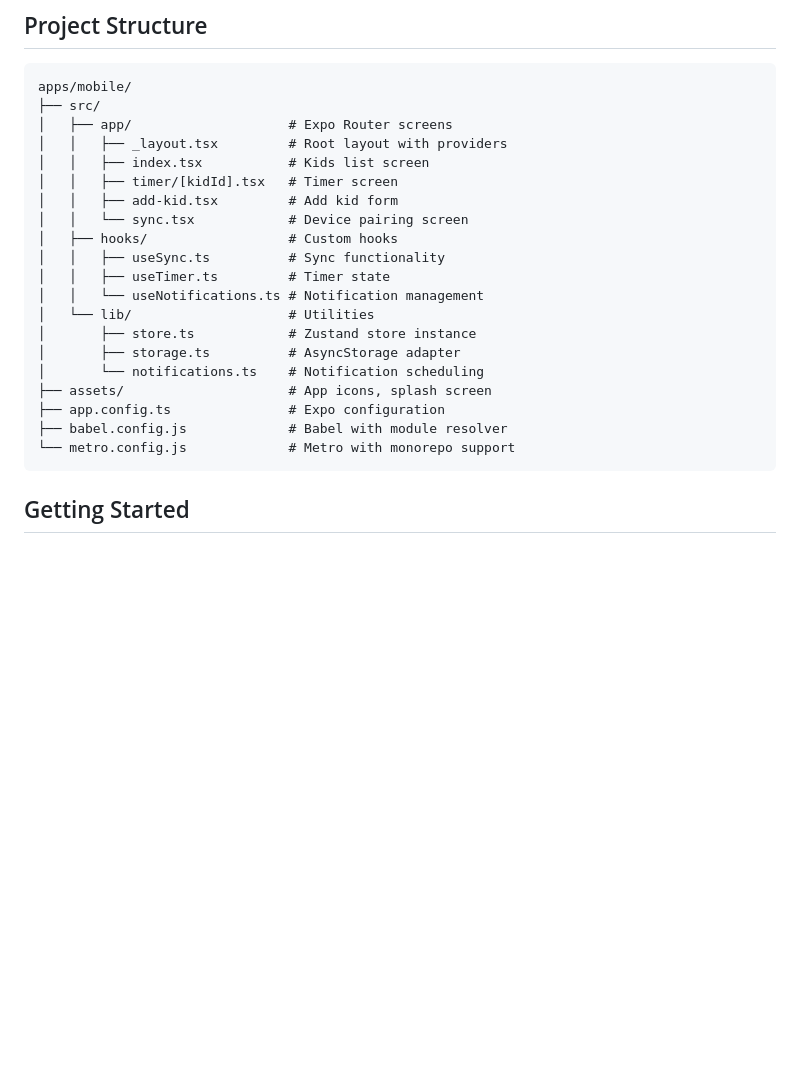
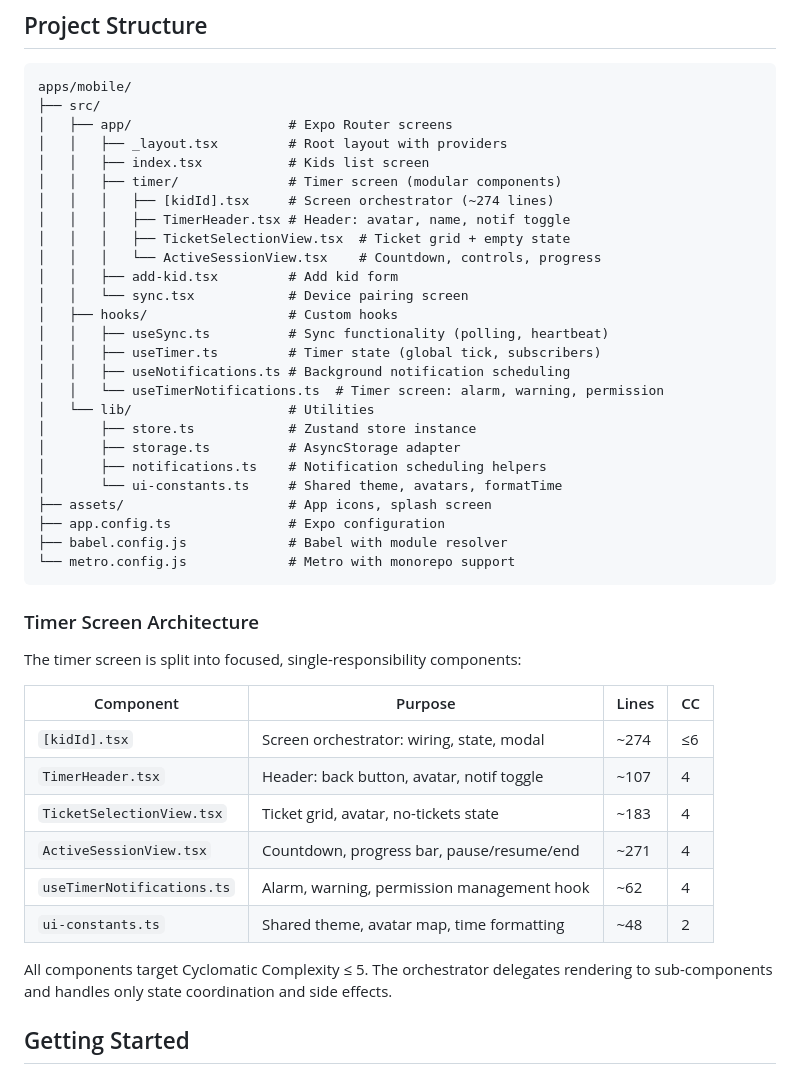
Before and after one commit to how-else-ai/GameTrack, a Markdown page: apps/mobile/README.md, the part around the change. Drawn GitHub-style; blank space fills up the shorter version.

````diff
--- a/apps/mobile/README.md
+++ b/apps/mobile/README.md
@@ -30,22 +30,43 @@ apps/mobile/
 │   ├── app/                    # Expo Router screens
 │   │   ├── _layout.tsx         # Root layout with providers
 │   │   ├── index.tsx           # Kids list screen
-│   │   ├── timer/[kidId].tsx   # Timer screen
+│   │   ├── timer/              # Timer screen (modular components)
+│   │   │   ├── [kidId].tsx     # Screen orchestrator (~274 lines)
+│   │   │   ├── TimerHeader.tsx # Header: avatar, name, notif toggle
+│   │   │   ├── TicketSelectionView.tsx  # Ticket grid + empty state
+│   │   │   └── ActiveSessionView.tsx    # Countdown, controls, progress
 │   │   ├── add-kid.tsx         # Add kid form
 │   │   └── sync.tsx            # Device pairing screen
 │   ├── hooks/                  # Custom hooks
-│   │   ├── useSync.ts          # Sync functionality
-│   │   ├── useTimer.ts         # Timer state
-│   │   └── useNotifications.ts # Notification management
+│   │   ├── useSync.ts          # Sync functionality (polling, heartbeat)
+│   │   ├── useTimer.ts         # Timer state (global tick, subscribers)
+│   │   ├── useNotifications.ts # Background notification scheduling
+│   │   └── useTimerNotifications.ts  # Timer screen: alarm, warning, permission
 │   └── lib/                    # Utilities
 │       ├── store.ts            # Zustand store instance
 │       ├── storage.ts          # AsyncStorage adapter
-│       └── notifications.ts    # Notification scheduling
+│       ├── notifications.ts    # Notification scheduling helpers
+│       └── ui-constants.ts     # Shared theme, avatars, formatTime
 ├── assets/                     # App icons, splash screen
 ├── app.config.ts               # Expo configuration
 ├── babel.config.js             # Babel with module resolver
 └── metro.config.js             # Metro with monorepo support
 ```
+
+### Timer Screen Architecture
+
+The timer screen is split into focused, single-responsibility components:
+
+| Component | Purpose | Lines | CC |
+|---|---|---|---|
+| `[kidId].tsx` | Screen orchestrator: wiring, state, modal | ~274 | ≤6 |
+| `TimerHeader.tsx` | Header: back button, avatar, notif toggle | ~107 | 4 |
+| `TicketSelectionView.tsx` | Ticket grid, avatar, no-tickets state | ~183 | 4 |
+| `ActiveSessionView.tsx` | Countdown, progress bar, pause/resume/end | ~271 | 4 |
+| `useTimerNotifications.ts` | Alarm, warning, permission management hook | ~62 | 4 |
+| `ui-constants.ts` | Shared theme, avatar map, time formatting | ~48 | 2 |
+
+All components target Cyclomatic Complexity ≤ 5. The orchestrator delegates rendering to sub-components and handles only state coordination and side effects.
 
 ## Getting Started
 
````
Also changed, not shown: README.md (+18 -4 lines).
